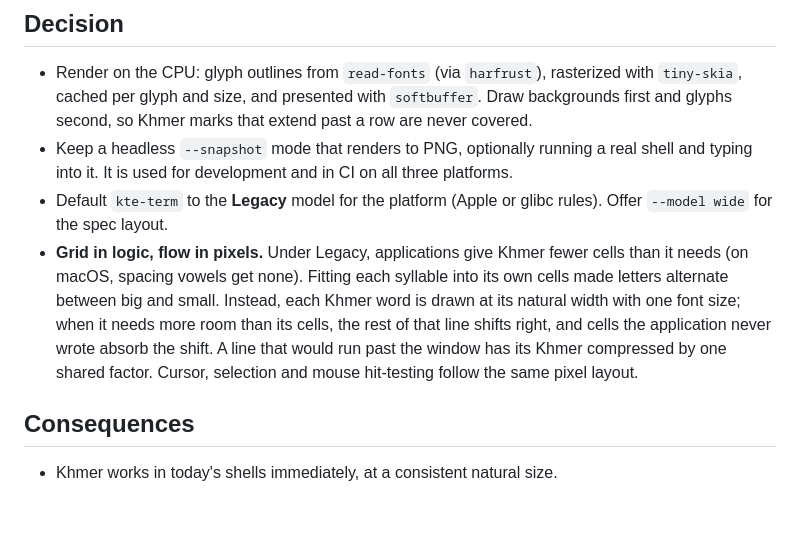
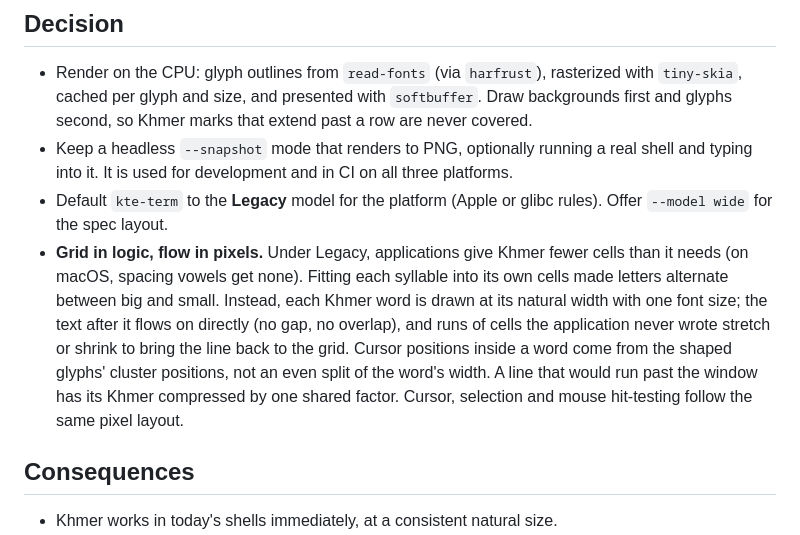
Before and after one commit to touchde/khmer-terminal-engine, a Markdown page: docs/adr/0005-kte-term-architecture.md, the part around the change. Drawn GitHub-style; blank space fills up the shorter version.

```diff
--- a/docs/adr/0005-kte-term-architecture.md
+++ b/docs/adr/0005-kte-term-architecture.md
@@ -15,7 +15,7 @@ Phase 2 builds the standalone terminal. Two choices shape it:
 - Render on the CPU: glyph outlines from `read-fonts` (via `harfrust`), rasterized with `tiny-skia`, cached per glyph and size, and presented with `softbuffer`. Draw backgrounds first and glyphs second, so Khmer marks that extend past a row are never covered.
 - Keep a headless `--snapshot` mode that renders to PNG, optionally running a real shell and typing into it. It is used for development and in CI on all three platforms.
 - Default `kte-term` to the **Legacy** model for the platform (Apple or glibc rules). Offer `--model wide` for the spec layout.
-- **Grid in logic, flow in pixels.** Under Legacy, applications give Khmer fewer cells than it needs (on macOS, spacing vowels get none). Fitting each syllable into its own cells made letters alternate between big and small. Instead, each Khmer word is drawn at its natural width with one font size; when it needs more room than its cells, the rest of that line shifts right, and cells the application never wrote absorb the shift. A line that would run past the window has its Khmer compressed by one shared factor. Cursor, selection and mouse hit-testing follow the same pixel layout.
+- **Grid in logic, flow in pixels.** Under Legacy, applications give Khmer fewer cells than it needs (on macOS, spacing vowels get none). Fitting each syllable into its own cells made letters alternate between big and small. Instead, each Khmer word is drawn at its natural width with one font size; the text after it flows on directly (no gap, no overlap), and runs of cells the application never wrote stretch or shrink to bring the line back to the grid. Cursor positions inside a word come from the shaped glyphs' cluster positions, not an even split of the word's width. A line that would run past the window has its Khmer compressed by one shared factor. Cursor, selection and mouse hit-testing follow the same pixel layout.
 
 ## Consequences
 
```
Also changed, not shown: CHANGELOG.md (+1 -1 lines), apps/kte-term/README.md (+1 -1 lines), docs/images/model-legacy-glibc.png, 3 other files.
